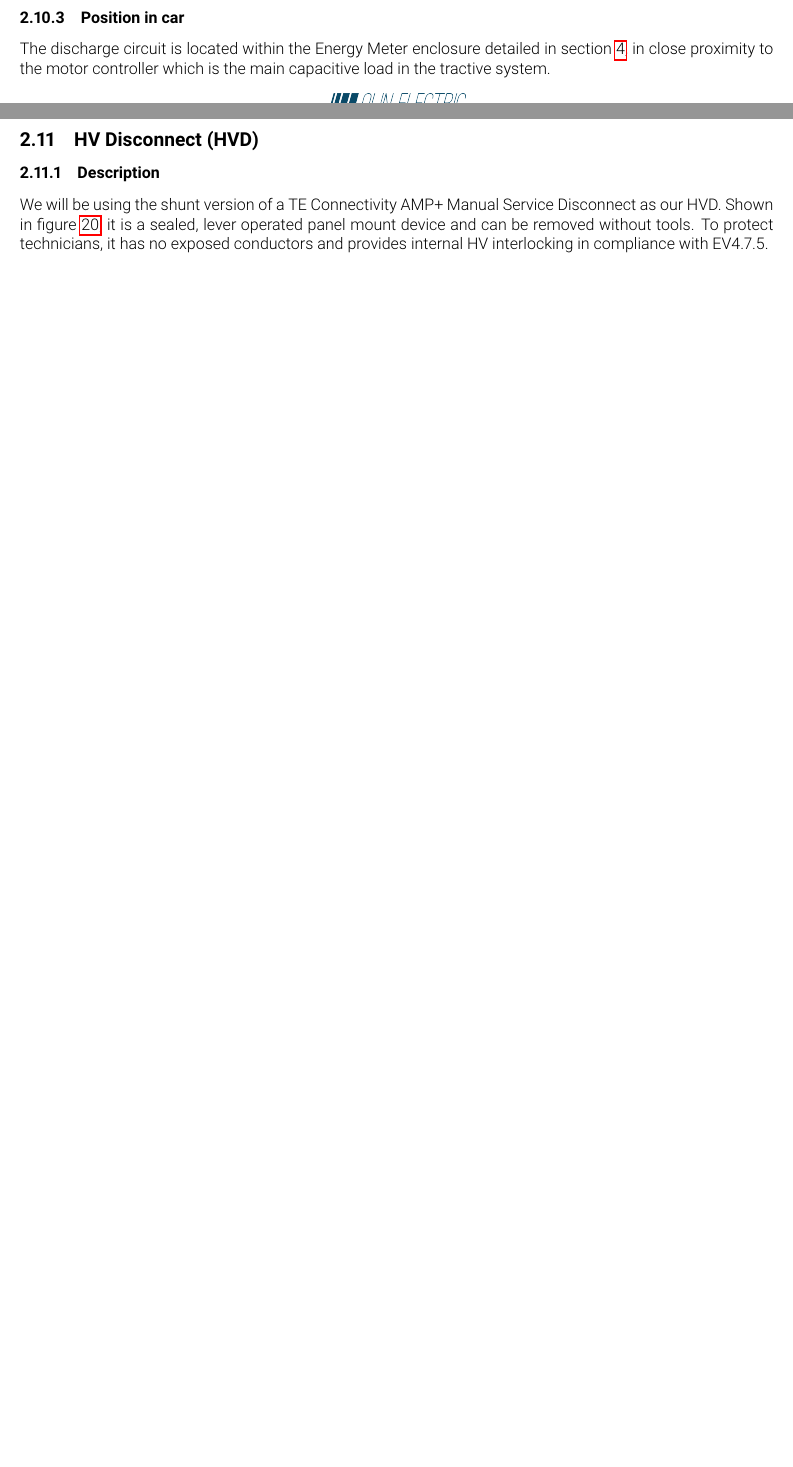
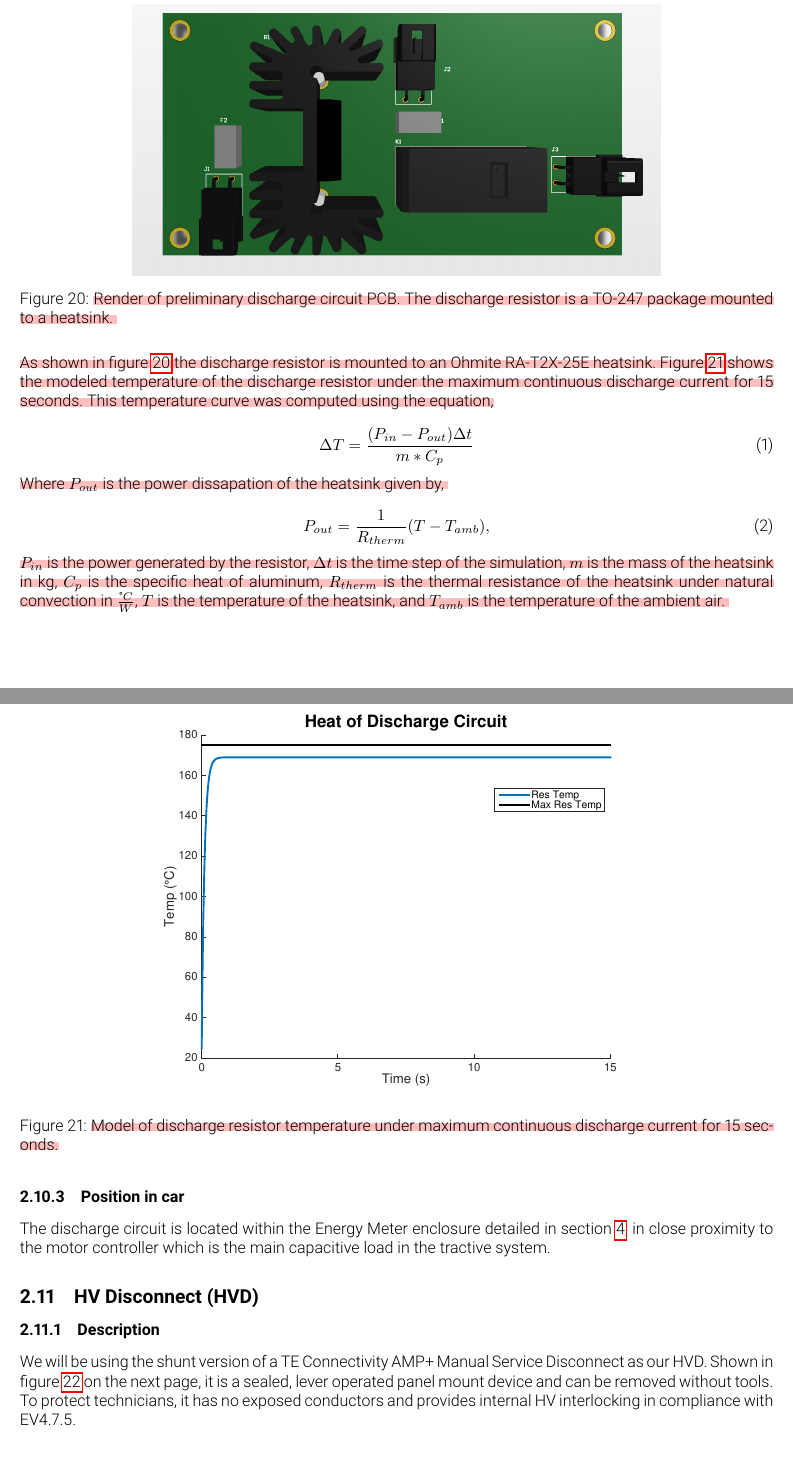
Before and after one commit to olin-electric-motorsports/ESF, a LaTeX document (esf_main.tex): two parts of pages 29 and 30 of 61 before the commit and two parts of pages 30 and 31 of 64 after it, joined at a grey line, cut at the place of the change, the shorter picture padded with empty space. Compiled offline with pdfLaTeX.

Commit message:
added discharge heat section, played with highlight height

```diff
--- a/esf_main.tex
+++ b/esf_main.tex
@@ -36,6 +36,7 @@
 \usepackage{amssymb}
 \usepackage{fancyhdr}
 \usepackage{soul}
+\usepackage{xcolor}
 \usepackage{chngcntr}
 %font
 \usepackage{lmodern}
@@ -665,6 +680,37 @@ Since the power resistor limits the current on the discharge circuit, a fuse is
 		\label{dctable}
 	\end{table}
 
+\begin{figure}[H]
+    \centering
+    \includegraphics[width = 0.7 \textwidth]{discharge_pcb}
+    \caption{\hlr{Render of preliminary discharge circuit PCB. The discharge resistor is a TO-247 package mounted to a heatsink. }}
+    \label{discharge_pcb}
+\end{figure}
+
+\hl{As shown in figure {\ref{discharge_pcb}} the discharge resistor is mounted to an Ohmite RA-T2X-25E heatsink. Figure {\ref{discharge_heat}} shows the modeled temperature of the discharge resistor under the maximum continuous discharge current for 15 seconds. This temperature curve was computed using the equation,}
+
+\begin{equation}
+    \Delta T = \frac{(P_{in} - P_{out}) \Delta t}{m*C_p}
+\end{equation}
+
+\hl{Where $P_{out}$ is the power dissapation of the heatsink given by, }
+
+\begin{equation}
+    P_{out} = \frac{1}{R_{therm}}(T-T_{amb}),
+\end{equation}
+
+\hl{$P_{in}$ is the power generated by the resistor, $\Delta t$ is the time step of the simulation, $m$ is the mass of the heatsink in kg, $C_p$ is the specific heat of aluminum, $R_{therm}$ is the thermal resistance of the heatsink under natural convection in $\frac{\degree C}{W}$, $T$ is the temperature of the heatsink, and $T_{amb}$ is the temperature of the ambient air. }
+
+
+
+
+\begin{figure}[H]
+    \centering
+    \includegraphics[width = 0.7 \textwidth]{discharge_heat}
+    \caption{\hlr{Model of discharge resistor temperature under maximum continuous discharge current for 15 seconds.}}
+    \label{discharge_heat}
+\end{figure}
+
 
 
 \subsubsection{Position in car}
```
Also changed, not shown: img/discharge_heat.eps (added), img/discharge_heatsink_table.png (added), img/discharge_pcb.png (added), img/discharge_res_table.png (added), esf_main.tex (37 more changed lines).
